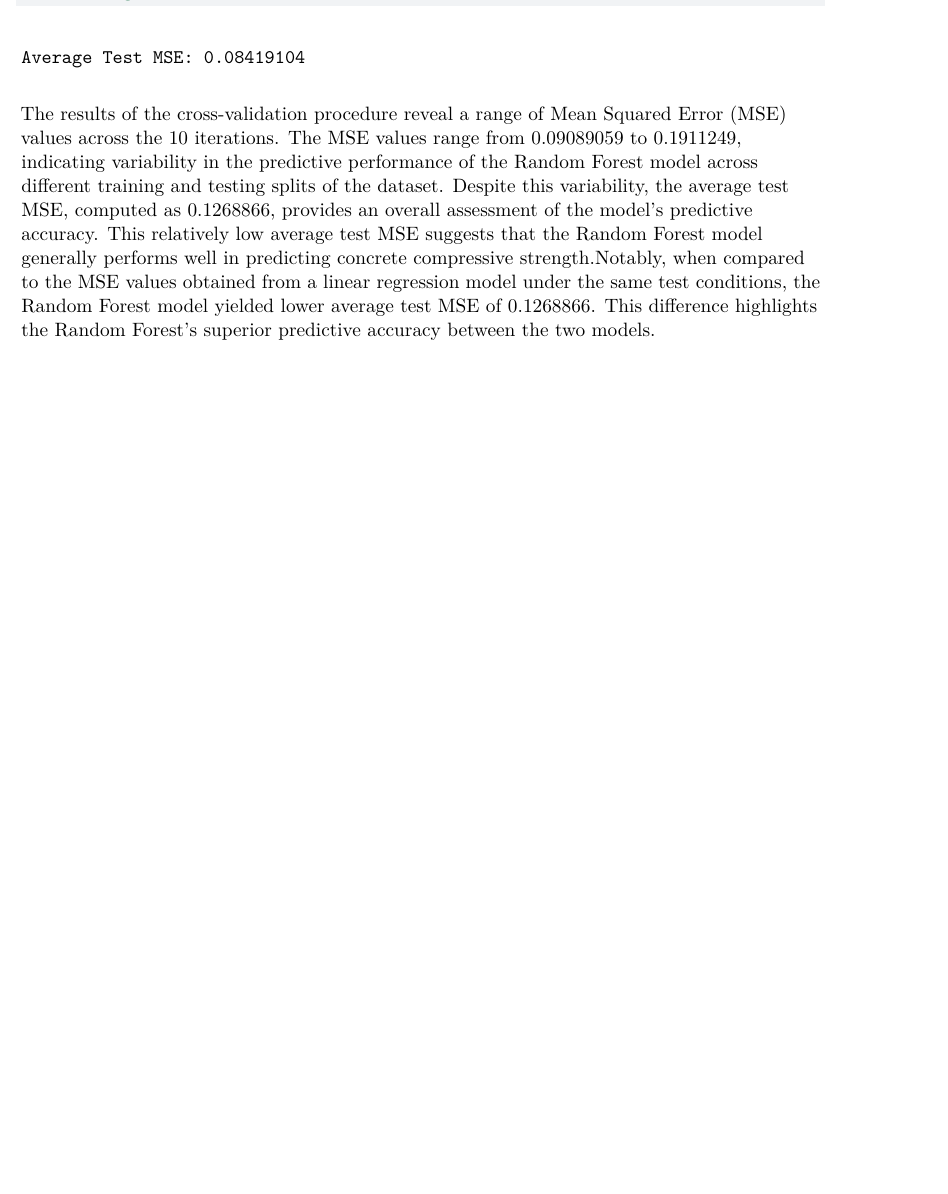
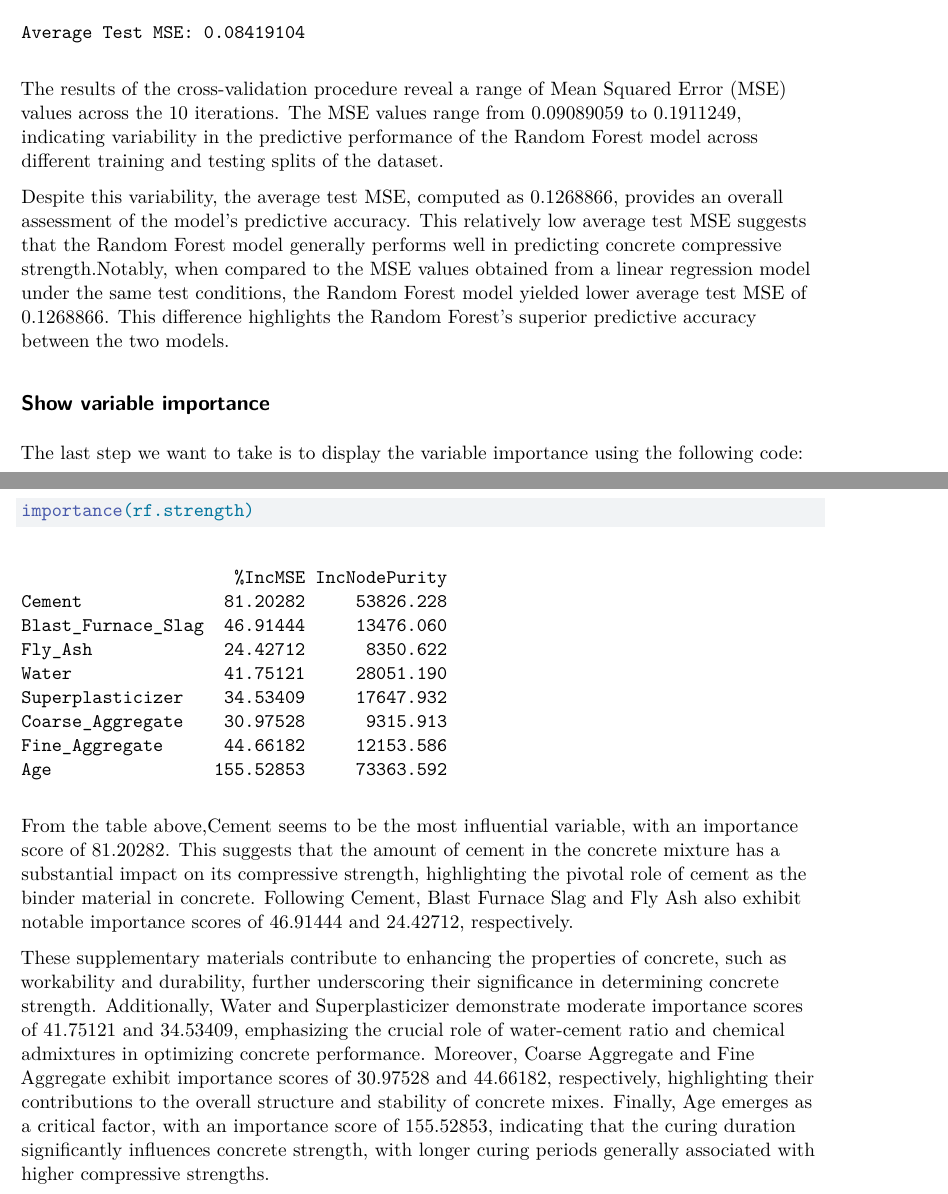
Before and after one commit to Alexav3/Group_4_MATH4322_Project, a Quarto document (Group_4_MATH4322_Project.qmd): part of page 11 of 11 before the commit and two parts of pages 11 and 12 of 13 after it, the two joined at a grey line, cut so that both start at the same text, the shorter picture padded with empty space. Rendered offline with R 4.5, knitr and Pandoc in place of Quarto, then LaTeX, with nearby package versions; some code elsewhere in the file could not run offline.

Commit message:
Update Group_4_MATH4322_Project.qmd

````diff
--- a/Group_4_MATH4322_Project.qmd
+++ b/Group_4_MATH4322_Project.qmd
@@ -245,4 +253,17 @@ cat("Average Test MSE:", mean(MSE_vector), "\n")
 
 ```
 
-The results of the cross-validation procedure reveal a range of Mean Squared Error (MSE) values across the 10 iterations. The MSE values range from 0.09089059 to 0.1911249, indicating variability in the predictive performance of the Random Forest model across different training and testing splits of the dataset. Despite this variability, the average test MSE, computed as 0.1268866, provides an overall assessment of the model's predictive accuracy. This relatively low average test MSE suggests that the Random Forest model generally performs well in predicting concrete compressive strength.Notably, when compared to the MSE values obtained from a linear regression model under the same test conditions, the Random Forest model yielded lower average test MSE of 0.1268866. This difference highlights the Random Forest's superior predictive accuracy between the two models.
+The results of the cross-validation procedure reveal a range of Mean Squared Error (MSE) values across the 10 iterations. The MSE values range from 0.09089059 to 0.1911249, indicating variability in the predictive performance of the Random Forest model across different training and testing splits of the dataset.
+
+Despite this variability, the average test MSE, computed as 0.1268866, provides an overall assessment of the model's predictive accuracy. This relatively low average test MSE suggests that the Random Forest model generally performs well in predicting concrete compressive strength.Notably, when compared to the MSE values obtained from a linear regression model under the same test conditions, the Random Forest model yielded lower average test MSE of 0.1268866. This difference highlights the Random Forest's superior predictive accuracy between the two models.
+
+## Show variable importance
+The last step we want to take is to display the variable importance using the following code:
+```{r}
+importance(rf.strength)
+```
+From the table above,Cement seems to be the most influential variable, with an importance score of 81.20282. This suggests that the amount of cement in the concrete mixture has a substantial impact on its compressive strength, highlighting the pivotal role of cement as the binder material in concrete. Following Cement, Blast Furnace Slag and Fly Ash also exhibit notable importance scores of 46.91444 and 24.42712, respectively.
+
+These supplementary materials contribute to enhancing the properties of concrete, such as workability and durability, further underscoring their significance in determining concrete strength. Additionally, Water and Superplasticizer demonstrate moderate importance scores of 41.75121 and 34.53409, emphasizing the crucial role of water-cement ratio and chemical admixtures in optimizing concrete performance. Moreover, Coarse Aggregate and Fine Aggregate exhibit importance scores of 30.97528 and 44.66182, respectively, highlighting their contributions to the overall structure and stability of concrete mixes. Finally, Age emerges as a critical factor, with an importance score of 155.52853, indicating that the curing duration significantly influences concrete strength, with longer curing periods generally associated with higher compressive strengths.
+
+\newpage
````
Also changed, not shown: Group_4_MATH4322_Project.qmd (26 more changed lines).
